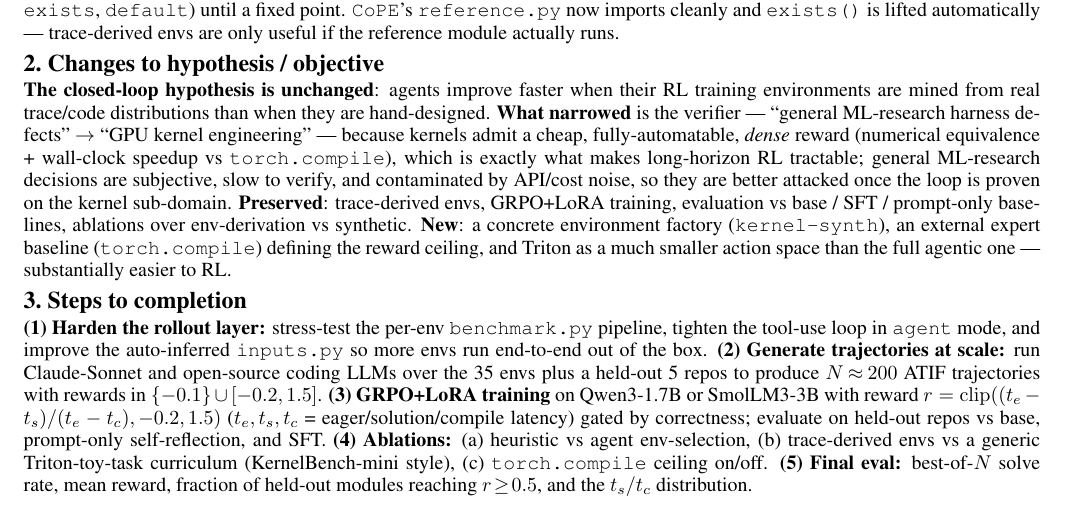
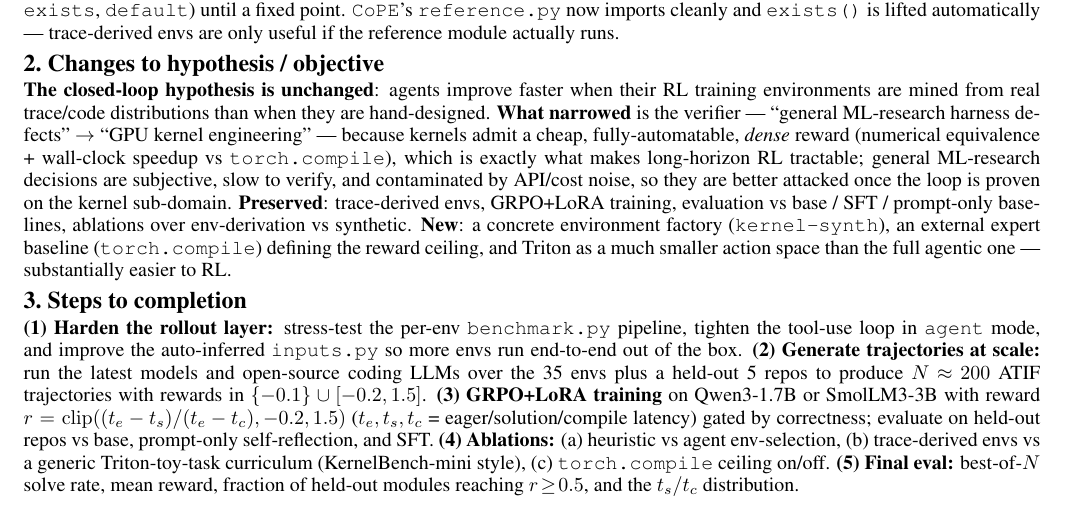
Before and after one commit to chandrasuda/kernel-synth, a LaTeX document (milestone/milestone.tex): part of the page, cut so that both start at the same text. Compiled offline with pdfLaTeX.

Commit message:
Milestone: generalize 'Claude-Sonnet' to 'latest models'

```diff
--- a/milestone/milestone.tex
+++ b/milestone/milestone.tex
@@ -55,6 +55,6 @@ repo & py files & kept & avg novelty & top picks \\
 \textbf{The closed-loop hypothesis is unchanged}: agents improve faster when their RL training environments are mined from real trace/code distributions than when they are hand-designed. \textbf{What narrowed} is the verifier --- ``general ML-research harness defects'' $\to$ ``GPU kernel engineering'' --- because kernels admit a cheap, fully-automatable, \emph{dense} reward (numerical equivalence + wall-clock speedup vs \texttt{torch.compile}), which is exactly what makes long-horizon RL tractable; general ML-research decisions are subjective, slow to verify, and contaminated by API/cost noise, so they are better attacked once the loop is proven on the kernel sub-domain. \textbf{Preserved}: trace-derived envs, GRPO+LoRA training, evaluation vs base / SFT / prompt-only baselines, ablations over env-derivation vs synthetic. \textbf{New}: a concrete environment factory (\texttt{kernel-synth}), an external expert baseline (\texttt{torch.compile}) defining the reward ceiling, and Triton as a much smaller action space than the full agentic one --- substantially easier to RL.
 
 \milesec{3.\ Steps to completion}
-\textbf{(1) Harden the rollout layer:} stress-test the per-env \texttt{benchmark.py} pipeline, tighten the tool-use loop in \texttt{agent} mode, and improve the auto-inferred \texttt{inputs.py} so more envs run end-to-end out of the box. \textbf{(2)~Generate trajectories at scale:} run Claude-Sonnet and open-source coding LLMs over the 35 envs plus a held-out 5 repos to produce $N\!\approx\!200$ ATIF trajectories with rewards in $\{-0.1\}\cup[-0.2,1.5]$. \textbf{(3)~GRPO+LoRA training} on Qwen3-1.7B or SmolLM3-3B with reward $r=\mathrm{clip}((t_e-t_s)/(t_e-t_c),-0.2,1.5)$ ($t_e,t_s,t_c$~=~eager/solution/compile latency) gated by correctness; evaluate on held-out repos vs base, prompt-only self-reflection, and SFT. \textbf{(4)~Ablations:} (a)~heuristic vs agent env-selection, (b)~trace-derived envs vs a generic Triton-toy-task curriculum (KernelBench-mini style), (c)~\texttt{torch.compile} ceiling on/off. \textbf{(5)~Final eval:} best-of-$N$ solve rate, mean reward, fraction of held-out modules reaching $r\!\geq\!0.5$, and the $t_s/t_c$ distribution.
+\textbf{(1) Harden the rollout layer:} stress-test the per-env \texttt{benchmark.py} pipeline, tighten the tool-use loop in \texttt{agent} mode, and improve the auto-inferred \texttt{inputs.py} so more envs run end-to-end out of the box. \textbf{(2)~Generate trajectories at scale:} run the latest models and open-source coding LLMs over the 35 envs plus a held-out 5 repos to produce $N\!\approx\!200$ ATIF trajectories with rewards in $\{-0.1\}\cup[-0.2,1.5]$. \textbf{(3)~GRPO+LoRA training} on Qwen3-1.7B or SmolLM3-3B with reward $r=\mathrm{clip}((t_e-t_s)/(t_e-t_c),-0.2,1.5)$ ($t_e,t_s,t_c$~=~eager/solution/compile latency) gated by correctness; evaluate on held-out repos vs base, prompt-only self-reflection, and SFT. \textbf{(4)~Ablations:} (a)~heuristic vs agent env-selection, (b)~trace-derived envs vs a generic Triton-toy-task curriculum (KernelBench-mini style), (c)~\texttt{torch.compile} ceiling on/off. \textbf{(5)~Final eval:} best-of-$N$ solve rate, mean reward, fraction of held-out modules reaching $r\!\geq\!0.5$, and the $t_s/t_c$ distribution.
 
 \end{document}
```
Also changed, not shown: milestone/milestone.pdf.
